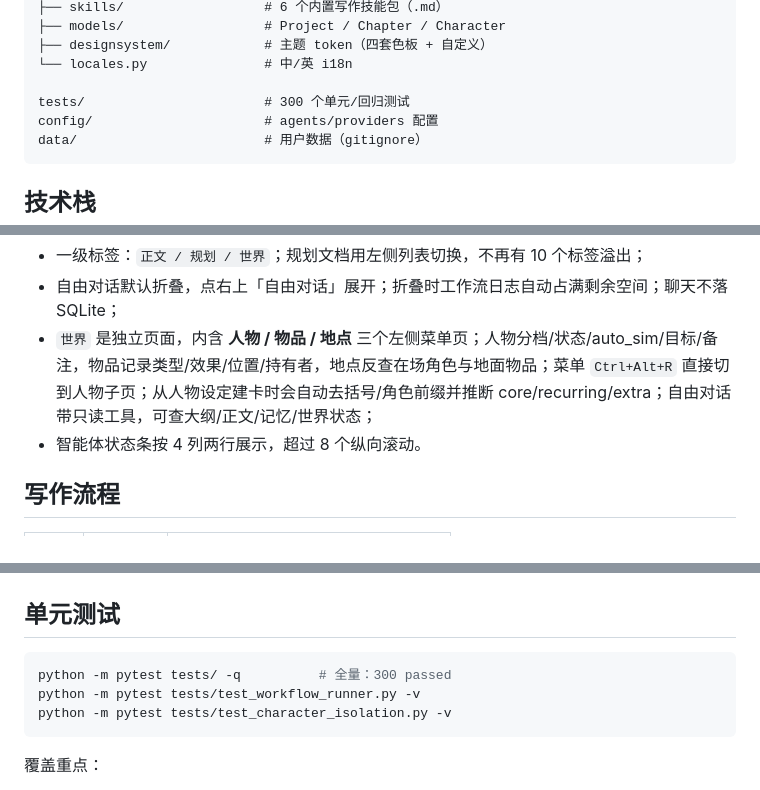
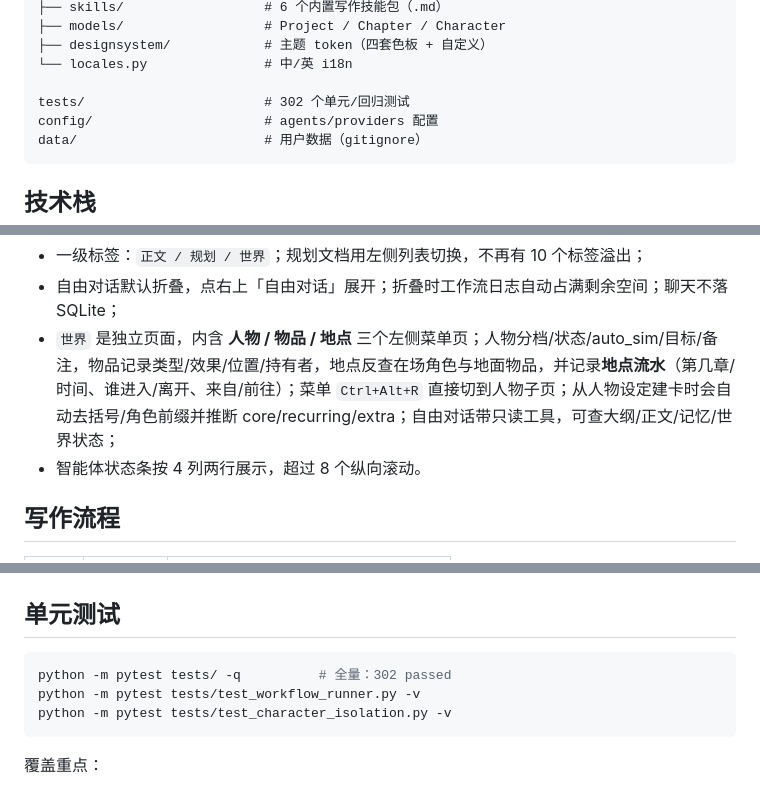
Before and after one commit to inkspilled/novel-writer, a Markdown page: README.md, 3 parts joined by grey strips. GitHub-like rendering.

Commit message:
feat: 地点流水账（时间/人物/进入/离开）
- world_state 增加 location_log；角色 location 变化自动记 leave/enter
- world_state_update 按章节记录，正典重放带章节号
- 地点页显示地点流水：第几章/日期、谁进入/离开、来自/前往
- 历史地点即使当前无人也保留在左侧列表
- 302 passed

````diff
--- a/README.md
+++ b/README.md
@@ -92,7 +92,7 @@ src/novel_writer/
 ├── designsystem/            # 主题 token（四套色板 + 自定义）
 └── locales.py               # 中/英 i18n
 
-tests/                       # 300 个单元/回归测试
+tests/                       # 302 个单元/回归测试
 config/                      # agents/providers 配置
 data/                        # 用户数据（gitignore）
 ```
@@ -122,7 +122,7 @@ data/                        # 用户数据（gitignore）
 - `max_context_tokens` 是**输入上下文预算**（默认 48K，设置里最高可到 1M），不是模型窗口本身；
 - 一级标签：`正文 / 规划 / 世界`；规划文档用左侧列表切换，不再有 10 个标签溢出；
 - 自由对话默认折叠，点右上「自由对话」展开；折叠时工作流日志自动占满剩余空间；聊天不落 SQLite；
-- `世界` 是独立页面，内含 **人物 / 物品 / 地点** 三个左侧菜单页；人物分档/状态/auto_sim/目标/备注，物品记录类型/效果/位置/持有者，地点反查在场角色与地面物品；菜单 `Ctrl+Alt+R` 直接切到人物子页；从人物设定建卡时会自动去括号/角色前缀并推断 core/recurring/extra；自由对话带只读工具，可查大纲/正文/记忆/世界状态；
+- `世界` 是独立页面，内含 **人物 / 物品 / 地点** 三个左侧菜单页；人物分档/状态/auto_sim/目标/备注，物品记录类型/效果/位置/持有者，地点反查在场角色与地面物品，并记录**地点流水**（第几章/时间、谁进入/离开、来自/前往）；菜单 `Ctrl+Alt+R` 直接切到人物子页；从人物设定建卡时会自动去括号/角色前缀并推断 core/recurring/extra；自由对话带只读工具，可查大纲/正文/记忆/世界状态；
 - 智能体状态条按 4 列两行展示，超过 8 个纵向滚动。
 
 ## 写作流程
@@ -258,7 +258,7 @@ logger.info("操作完成")
 ## 单元测试
 
 ```bash
-python -m pytest tests/ -q          # 全量：300 passed
+python -m pytest tests/ -q          # 全量：302 passed
 python -m pytest tests/test_workflow_runner.py -v
 python -m pytest tests/test_character_isolation.py -v
 ```
````
Also changed, not shown: docs/项目全貌与代码地图.md (+2 -2 lines), docs/项目存储与文件格式.md (+1 -1 lines), docs/assets/ui/world-location.png, 6 other files.
